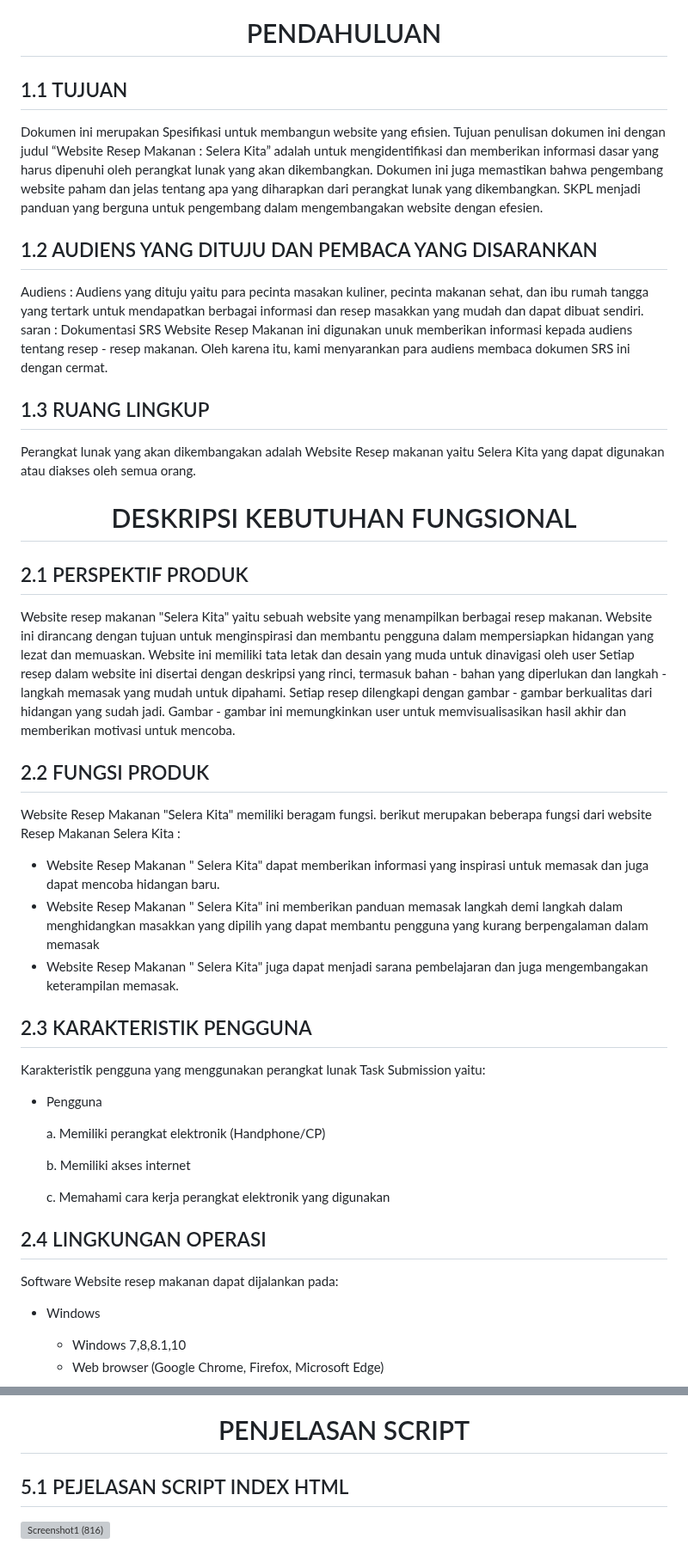
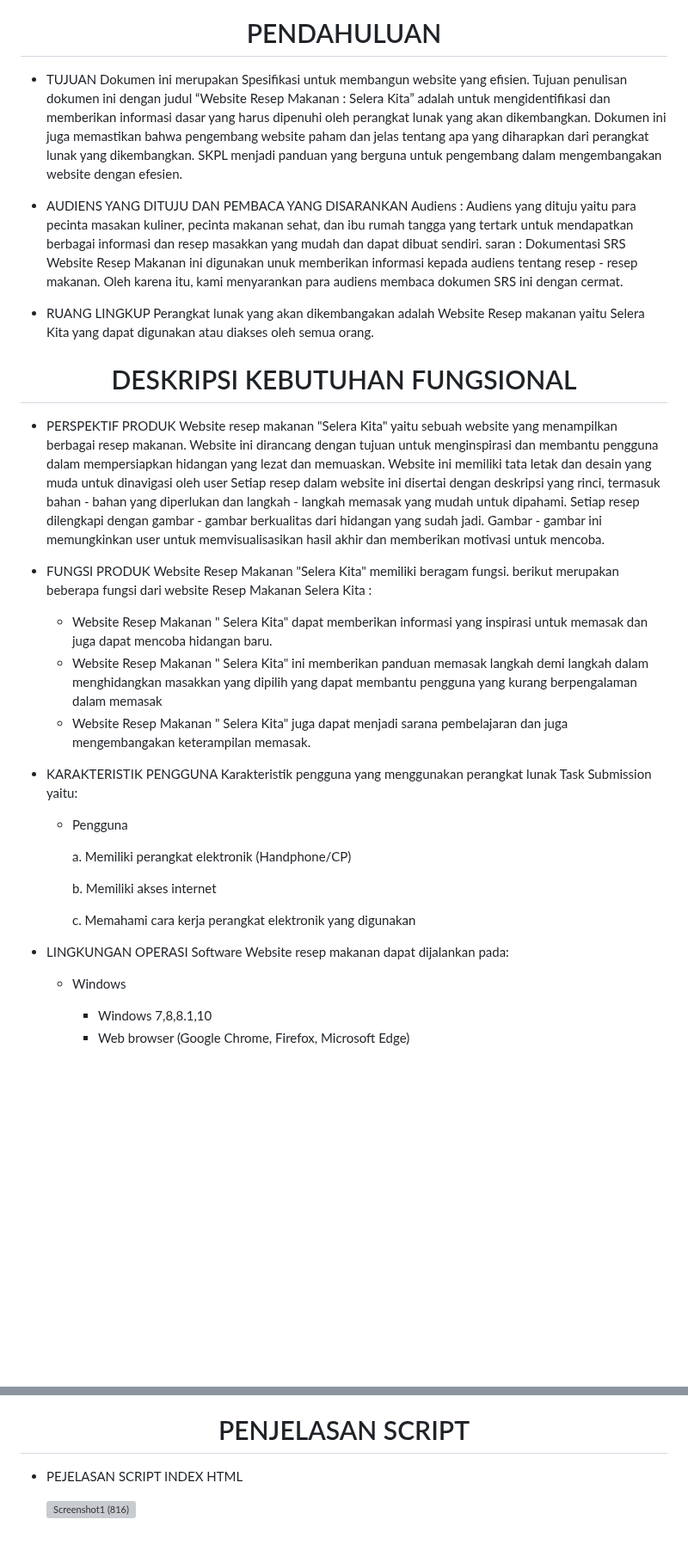
Before and after one commit to AmandaKhoiromaulSoviyanti/PemWebKelompok7, a Markdown page: README.md, 2 parts joined by grey strips. Shown at 86% size. Drawn GitHub-style; blank space fills up the shorter version; grey boxes are pictures that could not be loaded.

```diff
--- a/README.md
+++ b/README.md
@@ -20,25 +20,25 @@
 <h1>PENDAHULUAN </h1>
 </div>
 
-## 1.1 TUJUAN
+- TUJUAN
 Dokumen ini merupakan Spesifikasi untuk membangun website yang efisien. Tujuan penulisan dokumen ini dengan judul “Website Resep Makanan : Selera Kita” adalah untuk mengidentifikasi dan memberikan informasi dasar yang harus dipenuhi oleh perangkat lunak yang akan dikembangkan. Dokumen ini juga memastikan bahwa pengembang website paham dan jelas tentang apa yang diharapkan dari perangkat lunak  yang dikembangkan. SKPL menjadi panduan yang berguna untuk pengembang dalam mengembangakan website dengan efesien.
 
-## 1.2 AUDIENS YANG DITUJU DAN PEMBACA YANG DISARANKAN
+- AUDIENS YANG DITUJU DAN PEMBACA YANG DISARANKAN
 Audiens : Audiens yang dituju yaitu para pecinta masakan kuliner, pecinta makanan sehat, dan ibu rumah tangga yang tertark untuk mendapatkan berbagai informasi dan resep masakkan yang mudah dan dapat dibuat sendiri.
 saran : Dokumentasi SRS Website Resep Makanan ini digunakan unuk memberikan informasi kepada audiens tentang resep - resep makanan. Oleh karena itu, kami menyarankan para audiens membaca dokumen SRS ini dengan cermat.
 
-## 1.3 RUANG LINGKUP
+- RUANG LINGKUP
 Perangkat lunak yang akan dikembangakan adalah Website Resep makanan yaitu Selera Kita yang dapat digunakan atau diakses oleh semua orang.
 
 <div align = "center">
 <h1>DESKRIPSI KEBUTUHAN FUNGSIONAL </h1>
 </div>
 
-## 2.1 PERSPEKTIF PRODUK
+- PERSPEKTIF PRODUK
 Website resep makanan "Selera Kita" yaitu sebuah website yang menampilkan berbagai resep makanan. Website ini dirancang dengan tujuan untuk menginspirasi dan membantu pengguna dalam mempersiapkan hidangan yang lezat dan memuaskan. Website ini memiliki tata letak dan desain yang muda untuk dinavigasi oleh user
 Setiap resep dalam website ini disertai dengan deskripsi yang rinci, termasuk bahan - bahan yang diperlukan dan langkah - langkah memasak yang mudah untuk dipahami. Setiap resep dilengkapi dengan gambar - gambar berkualitas dari hidangan yang sudah jadi. Gambar - gambar ini memungkinkan user untuk memvisualisasikan hasil akhir dan memberikan motivasi untuk mencoba.
 
-## 2.2 FUNGSI PRODUK
+- FUNGSI PRODUK
 Website Resep Makanan "Selera Kita" memiliki beragam fungsi. berikut merupakan beberapa fungsi dari website Resep Makanan Selera Kita :
   - Website Resep Makanan " Selera Kita" dapat memberikan informasi yang inspirasi untuk memasak dan juga
     dapat mencoba hidangan baru.
@@ -48,7 +48,7 @@ Website Resep Makanan "Selera Kita" memiliki beragam fungsi. berikut merupakan b
   - Website Resep Makanan " Selera Kita" juga dapat menjadi sarana pembelajaran dan juga mengembangakan
     keterampilan memasak.
 
-## 2.3 KARAKTERISTIK PENGGUNA
+- KARAKTERISTIK PENGGUNA
 Karakteristik pengguna yang menggunakan perangkat lunak Task Submission yaitu:
   - Pengguna
 
@@ -58,7 +58,7 @@ Karakteristik pengguna yang menggunakan perangkat lunak Task Submission yaitu:
 
     c. Memahami cara kerja perangkat elektronik yang digunakan
 
-## 2.4 LINGKUNGAN OPERASI
+- LINGKUNGAN OPERASI
 Software Website resep makanan dapat dijalankan pada:
   - Windows
     - Windows 7,8,8.1,10
@@ -121,7 +121,7 @@ Kebutuhan dari website resep makanan “Selera Kita” adalah:
 <h1> PENJELASAN SCRIPT </h1>
 </div>
 
-## 5.1 PEJELASAN SCRIPT INDEX HTML
+- PEJELASAN SCRIPT INDEX HTML
 
   ![Screenshot1 (816)](https://github.com/AmandaKhoiromaulSoviyanti/PemWebKelompok7/assets/117991094/785a3f90-0788-4bf7-8ea0-790a0a752ddc)
   - DOCTYPE html digunakan untuk mendeklarasikan atau memberi tau browser bahwa halaman ini merupakan halaman dokumen html5
```
Also changed, not shown: other parts of README.md (+12 -12 lines).
